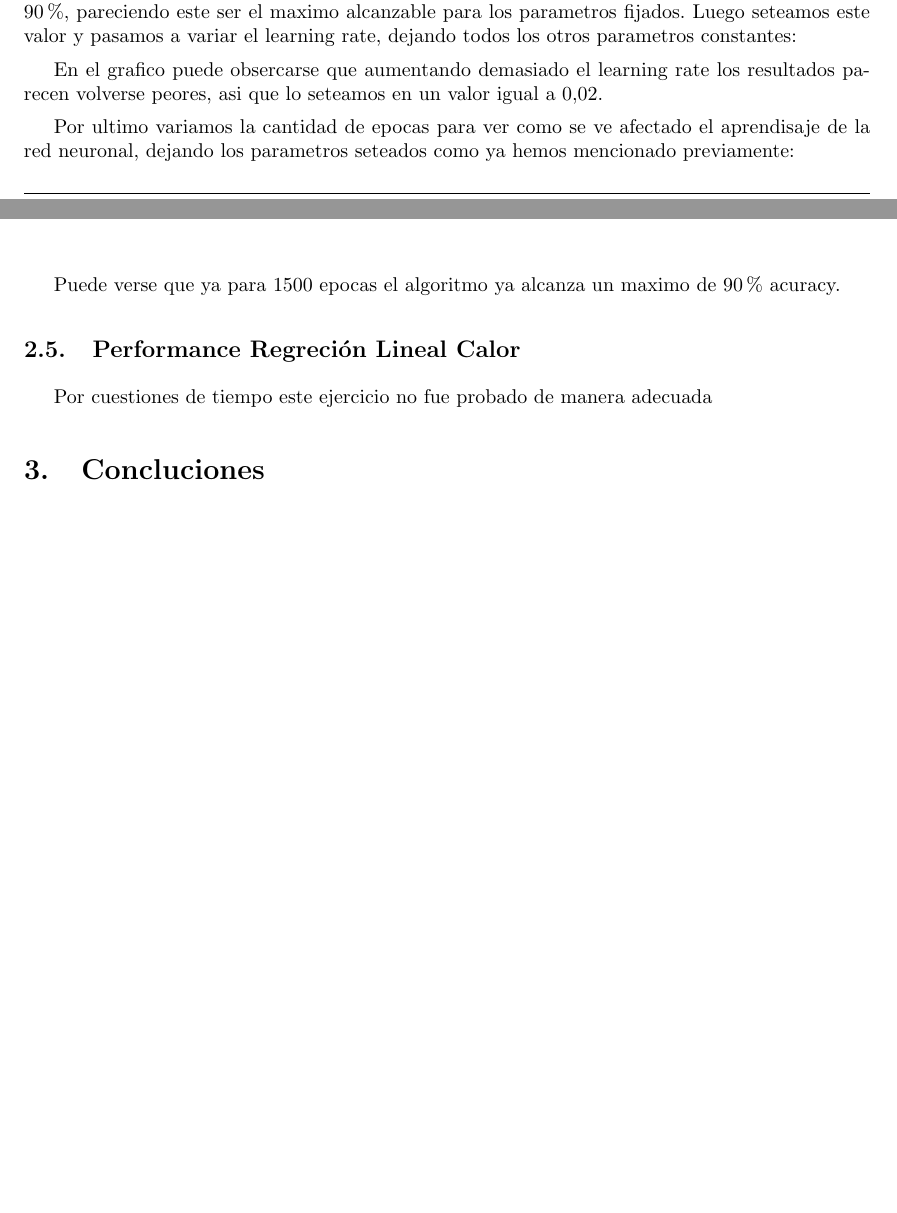
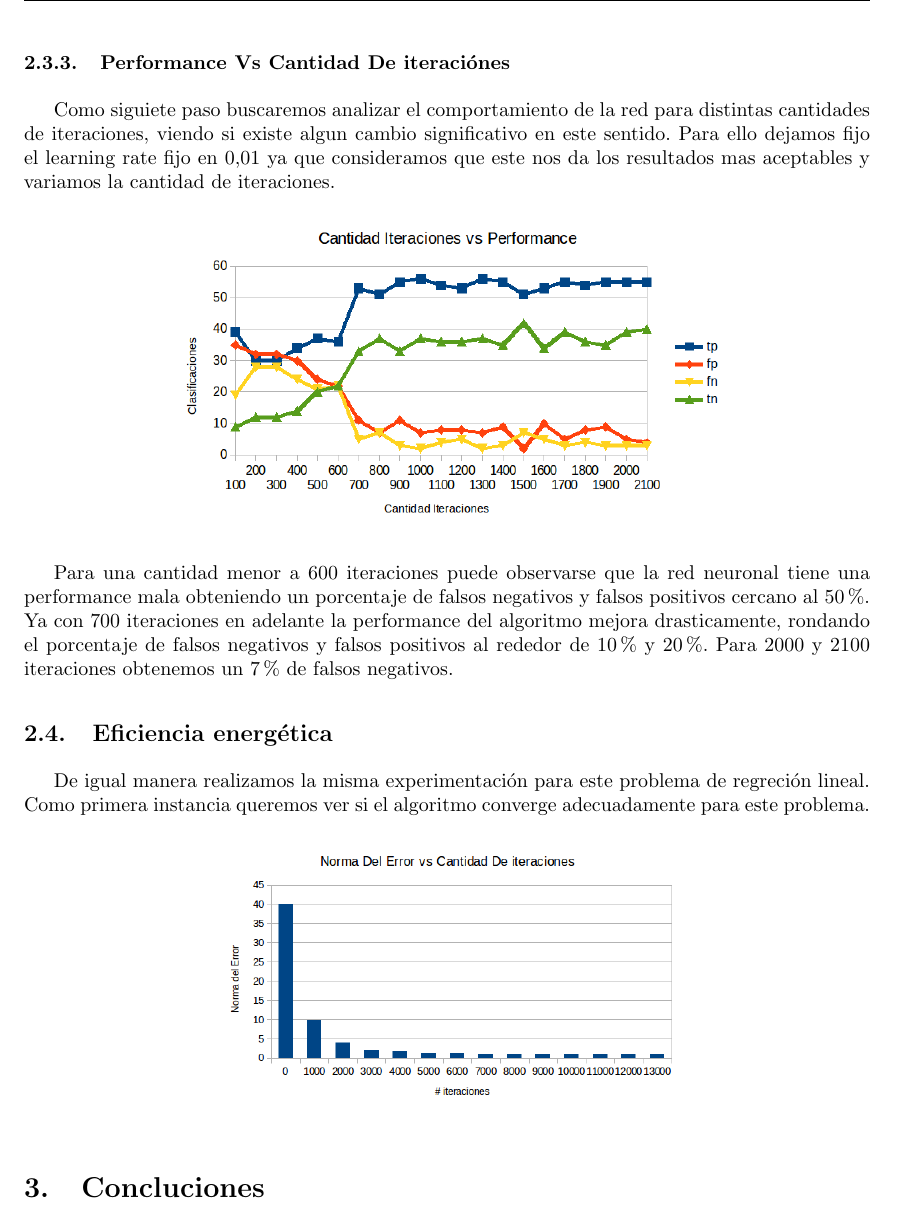
Before and after one commit to martinrey/neural-networks, a LaTeX document (tp1_informe/informe.tex, which reads tp1_informe/desarrollo.tex): two parts of pages 3 and 4 of 4 before the commit and part of page 5 of 5 after it, the two joined at a grey line, cut at the place of the change, the shorter picture padded with empty space. Compiled offline with pdfLaTeX.

Commit message:
Reescrito el informe para el ejercicio 1, empezado el informe del 2

```diff
--- a/tp1_informe/desarrollo.tex
+++ b/tp1_informe/desarrollo.tex
@@ -40,24 +46,26 @@ En esta sección querremos experimentar es como se comporta el algoritmo al vari
 \end{figure}
 
-Puede verse en el grafico que para $13$ neuronas el modelo consigue un acuracy aproximado del $90\%$, pareciendo este ser el maximo alcanzable para los parametros fijados. Luego seteamos este valor y pasamos a variar el learning rate, dejando todos los otros parametros constantes:
+El grafico muestra varios resultados interesantes. En el rango $[0.01,0.11]$ puede verse que la red arroja buenos resultados, obteniendo en general un $90\%$ de clasificaciones corrrectas. Pasado ese rango puede verse como los falsos positivos y los falsos negativos sufren un incremento muy significativo, llegando al final a casi un $50\%$ de clasificaiones incorrectas. Consideramos que para estos casos la red neuronal divergió, posiblemente debido a que multiplicar el gradiente por un valor muy grande lleva a "pasarnos" del minimo y por lo tanto reduciendo la precición del algoritmo. \completar
+
+\subsubsection{Performance Vs Cantidad De iteraciónes}
+
+Como siguiete paso buscaremos analizar el comportamiento de la red para distintas cantidades de iteraciones, viendo si existe algun cambio significativo en este sentido. Para ello dejamos fijo el learning rate fijo en $0.01$ ya que consideramos que este nos da los resultados mas aceptables y variamos la cantidad de iteraciones.
 
 \begin{figure}[h!]
   \centering
-    \includegraphics[scale=0.4]{ej1/learningRate.png}
+    \includegraphics[scale=0.4]{ej1_test_iter/1.png}
 \end{figure}
 
-En el grafico puede obsercarse que aumentando demasiado el learning rate los resultados parecen volverse peores, asi que lo seteamos en un valor igual a $0.02$.
+Para una cantidad menor a $600$ iteraciones puede observarse que la red neuronal tiene una performance mala obteniendo un porcentaje de falsos negativos y falsos positivos cercano al $50\%$. Ya con $700$ iteraciones en adelante la performance del algoritmo mejora drasticamente, rondando el porcentaje de falsos negativos y falsos positivos al rededor de $10 \%$ y $20\%$. Para $2000$ y $2100$ iteraciones obtenemos un $7\%$  de falsos negativos.
 
-Por ultimo variamos la cantidad de epocas para ver como se ve afectado el aprendisaje de la red neuronal, dejando los parametros seteados como ya hemos mencionado previamente:
+
+\subsection{Eficiencia energética}
+
+%explicar modificacion?
+
+De igual manera realizamos la misma experimentación para este problema de regreción lineal. Como primera instancia queremos ver si el algoritmo converge adecuadamente para este problema.
 
 \begin{figure}[h!]
   \centering
-    \includegraphics[scale=0.4]{ej1/iteraciones Vs accuracy.png}
+    \includegraphics[scale=0.4]{ej1_convergencia/1.png}
 \end{figure}
-
-Puede verse que ya para $1500$ epocas el algoritmo ya alcanza un maximo de $90\%$ acuracy.
-
-\subsection{Performance Regreción Lineal Calor}
-
-%falta implementar
-Por cuestiones de tiempo este ejercicio no fue probado de manera adecuada
```
Also changed, not shown: tp1_informe/informe.tex (+1 -0 lines), tp1_informe/ej1_convergencia/res_html_d9430eae.png (deleted), tp1_informe/ej1_test_iter/1.png (added), tp1_informe/ej1_test_learning_rate/1.png (renamed from tp1_informe/ej1_test_learning_rate/resultados_html_655228eb.png), tp1_informe/informe.pdf, tp1_informe/desarrollo.tex (14 more changed lines). Lines whose indentation alone changed are shown as unchanged.
